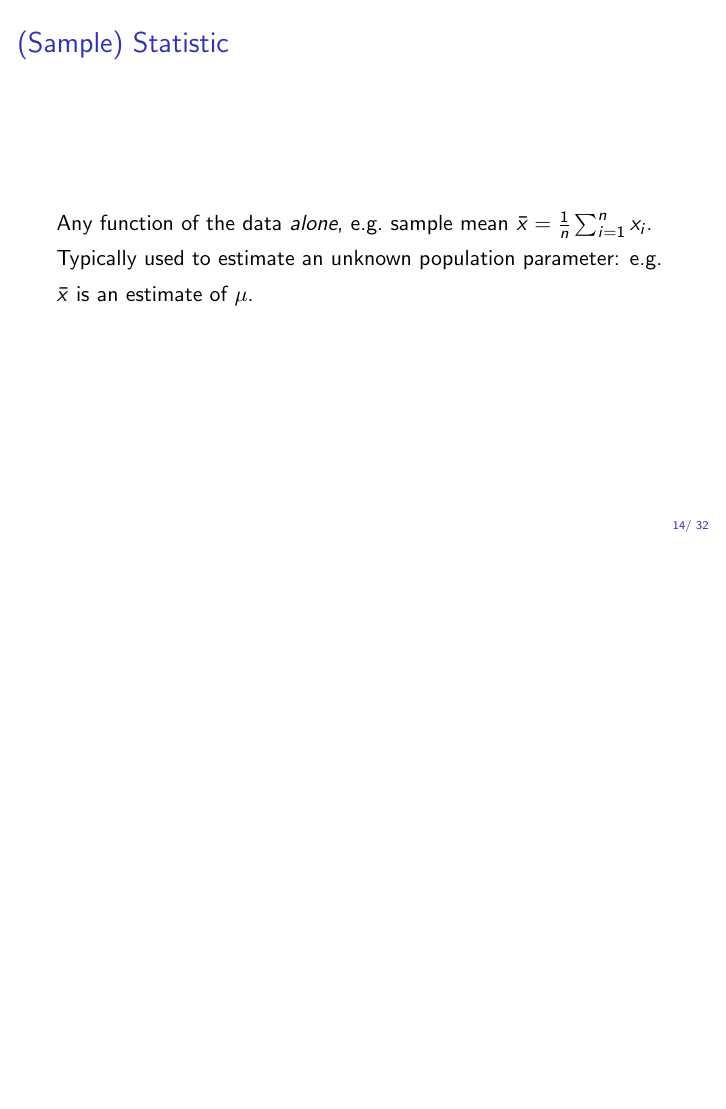
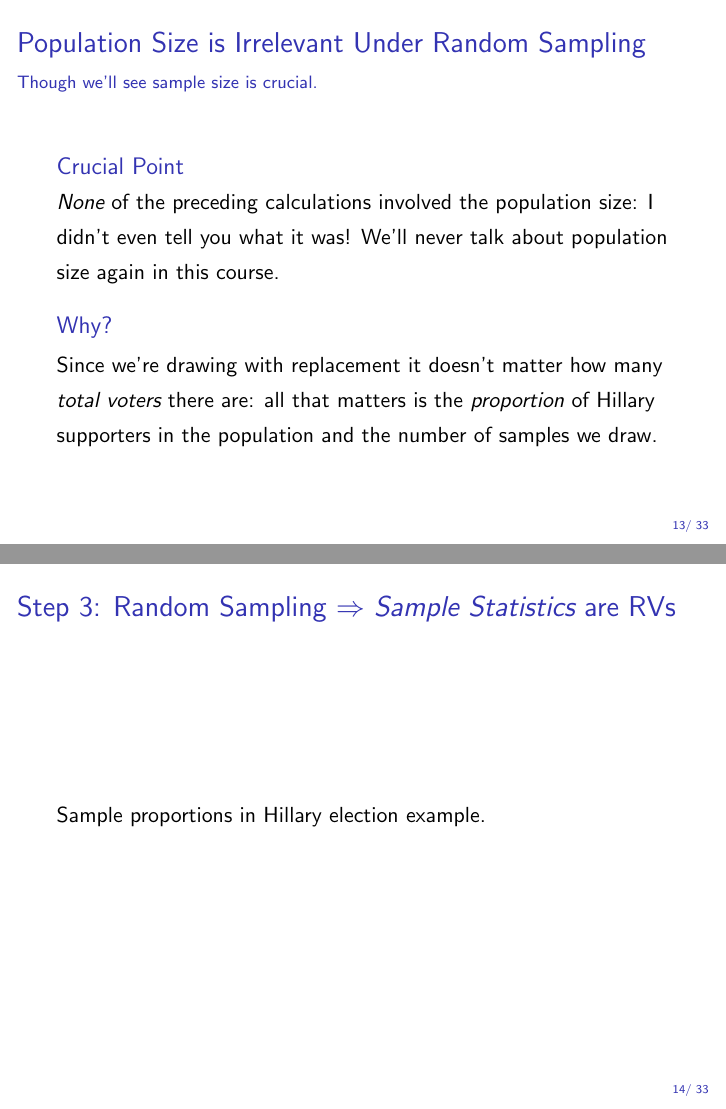
Before and after one commit to fditraglia/Econ103Public, LaTeX slides (slides/lecture14.tex): page 17 of 79 before the commit and pages 15 and 16 of 79 after it, the two joined at a grey line, the shorter picture padded with empty space. Compiled offline with pdfLaTeX.

Commit message:
more work on updating lecture 14

```diff
--- a/slides/lecture14.tex
+++ b/slides/lecture14.tex
@@ -199,6 +205,20 @@ $${4 \choose 2} \left( 1/2 \right)^2 \left( 1/2 \right)^2 = 3/8 = 0.375$$
   \frametitle{Population Size is Irrelevant Under Random Sampling}
   \framesubtitle{Though we'll see sample size is crucial.}
 
+  \begin{block}{Crucial Point}
+    \emph{None} of the preceding calculations involved the population size: I didn't even tell you what it was!
+    We'll never talk about population size again in this course.
+  \end{block}
+
+  \begin{block}{Why?}
+    Since we're drawing with replacement it doesn't matter how many \emph{total voters} there are: all that matters is the \emph{proportion} of Hillary supporters in the population and the number of samples we draw.
+  \end{block}
+
+\end{frame}
+%%%%%%%%%%%%%%%%%%%%%%%%%%%%%%%%%%%%%%%%
+\begin{frame}
+  \frametitle{Step 3: Random Sampling $\Rightarrow$ \emph{Sample Statistics} are RVs}
+  Sample proportions in Hillary election example.
 \end{frame}
 %%%%%%%%%%%%%%%%%%%%%%%%%%%%%%%%%%%%%%%%
 \begin{frame}
```
Also changed, not shown: slides/lecture14_handout.pdf, slides/lecture14_screen.pdf, slides/lecture14.tex (22 more changed lines).
